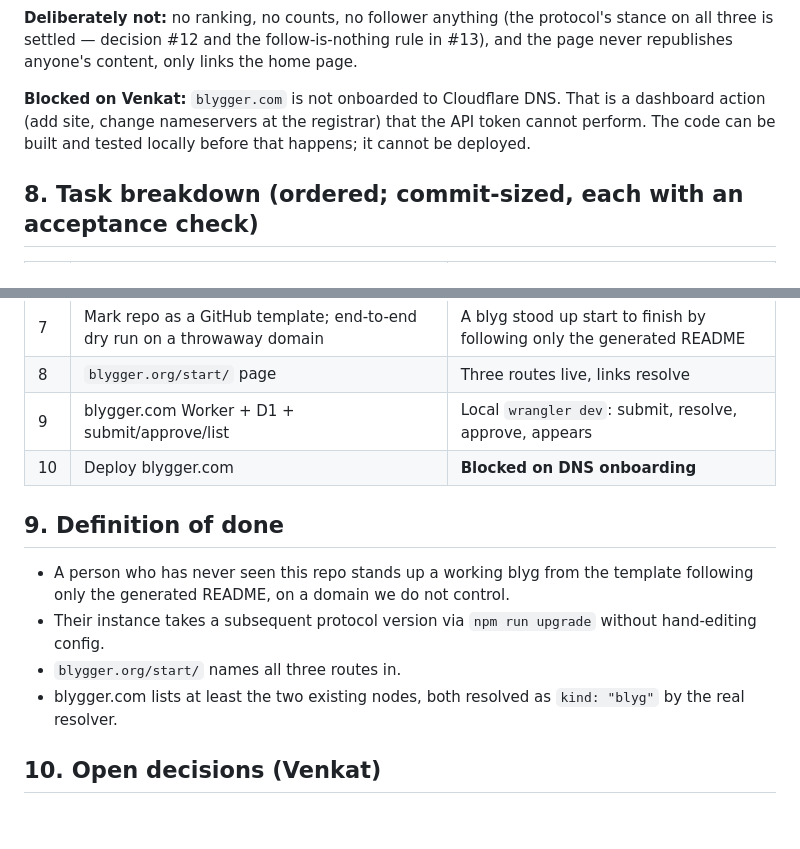
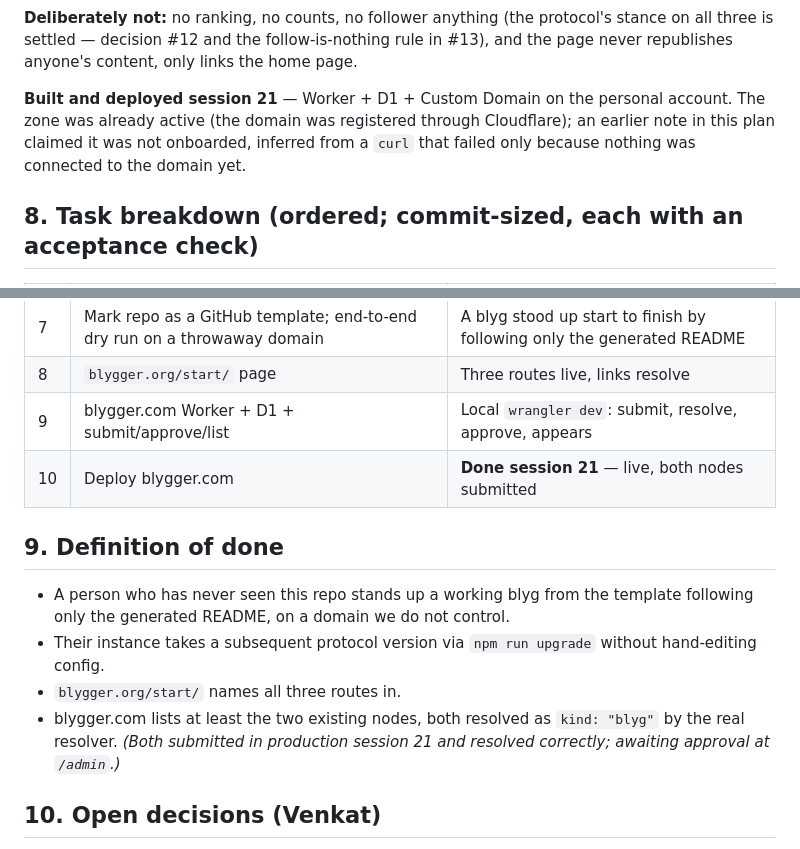
Before and after one commit to blygger/blygger-spec, a Markdown page: docs/self-host-plan.md, 2 parts joined by grey strips. Rendered like a GitHub page; blank space fills up the shorter version.

Commit message:
Correct the blygger.com deployment status; it is live
The "blocked on DNS onboarding" claim in this session's earlier commits was
wrong. blygger.com's zone was already active on the personal account — Venkat
registered the domain through Cloudflare — and it simply had nothing connected
to it. I inferred a missing zone from `curl` returning 000, which only ever
meant nothing was serving.

The inference was the error, not the check: one artifact was tested and a
conclusion drawn about a different fact. Caught by Venkat, who could see the
domain in his own account list.

Directory is now deployed and both live nodes are submitted in production.

Co-Authored-By: Claude Opus 5 <noreply@anthropic.com>
Claude-Session: https://claude.ai/code/session_011a2B4FMPqeVipV8ggD57UT

```diff
--- a/docs/self-host-plan.md
+++ b/docs/self-host-plan.md
@@ -181,10 +181,10 @@ would muddy that split). Same toolchain as the client, so nothing new to learn.
 on all three is settled — decision #12 and the follow-is-nothing rule in #13), and the
 page never republishes anyone's content, only links the home page.
 
-**Blocked on Venkat:** `blygger.com` is not onboarded to Cloudflare DNS. That is a
-dashboard action (add site, change nameservers at the registrar) that the API token
-cannot perform. The code can be built and tested locally before that happens; it cannot
-be deployed.
+**Built and deployed session 21** — Worker + D1 + Custom Domain on the personal
+account. The zone was already active (the domain was registered through Cloudflare);
+an earlier note in this plan claimed it was not onboarded, inferred from a `curl` that
+failed only because nothing was connected to the domain yet.
 
 ## 8. Task breakdown (ordered; commit-sized, each with an acceptance check)
 
@@ -199,7 +199,7 @@ be deployed.
 | 7 | Mark repo as a GitHub template; end-to-end dry run on a throwaway domain | A blyg stood up start to finish by following only the generated README |
 | 8 | `blygger.org/start/` page | Three routes live, links resolve |
 | 9 | blygger.com Worker + D1 + submit/approve/list | Local `wrangler dev`: submit, resolve, approve, appears |
-| 10 | Deploy blygger.com | **Blocked on DNS onboarding** |
+| 10 | Deploy blygger.com | **Done session 21** — live, both nodes submitted |
 
 ## 9. Definition of done
 
@@ -209,7 +209,8 @@ be deployed.
   hand-editing config.
 - `blygger.org/start/` names all three routes in.
 - blygger.com lists at least the two existing nodes, both resolved as `kind: "blyg"` by
-  the real resolver.
+  the real resolver. *(Both submitted in production session 21 and resolved correctly;
+  awaiting approval at `/admin`.)*
 
 ## 10. Open decisions (Venkat)
 
```
Also changed, not shown: CLAUDE.md (+1 -1 lines).
